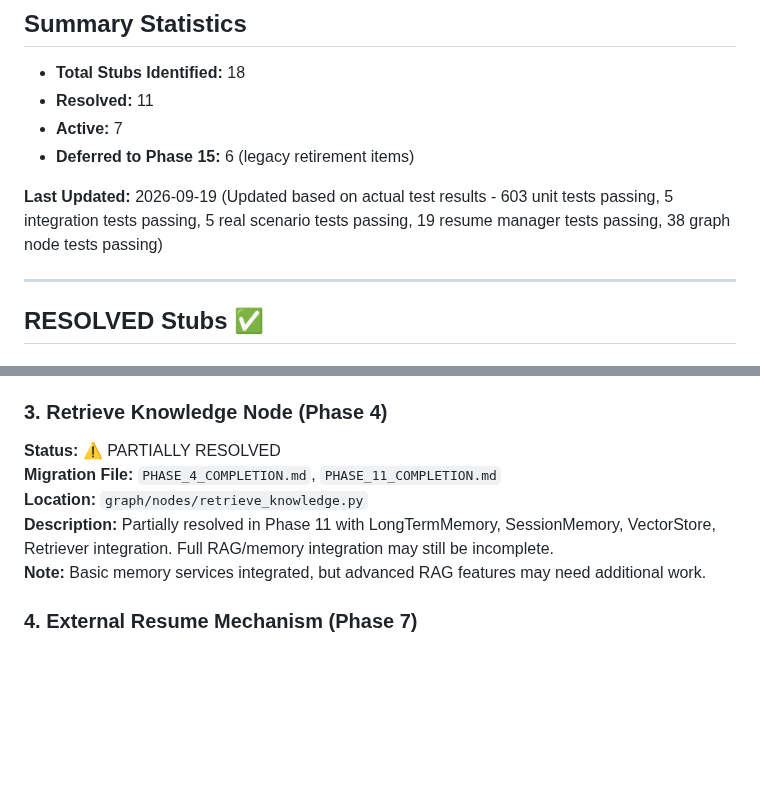
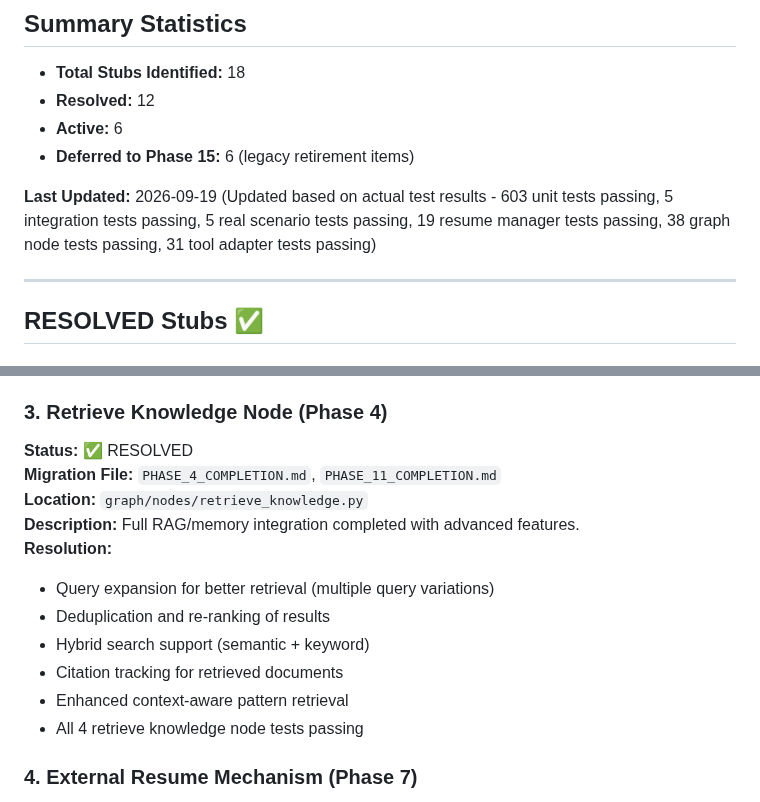
Before and after one commit to Hanan-Abbas/Operonix, a Markdown page: migration/STUB_INVENTORY.md, 2 parts joined by grey strips. Rendered like a GitHub page; blank space fills up the shorter version.

```diff
--- a/migration/STUB_INVENTORY.md
+++ b/migration/STUB_INVENTORY.md
@@ -8,11 +8,11 @@
 ## Summary Statistics
 
 - **Total Stubs Identified:** 18
-- **Resolved:** 11
-- **Active:** 7
+- **Resolved:** 12
+- **Active:** 6
 - **Deferred to Phase 15:** 6 (legacy retirement items)
 
-**Last Updated:** 2026-09-19 (Updated based on actual test results - 603 unit tests passing, 5 integration tests passing, 5 real scenario tests passing, 19 resume manager tests passing, 38 graph node tests passing)
+**Last Updated:** 2026-09-19 (Updated based on actual test results - 603 unit tests passing, 5 integration tests passing, 5 real scenario tests passing, 19 resume manager tests passing, 38 graph node tests passing, 31 tool adapter tests passing)
 
 ---
 
@@ -111,11 +111,17 @@
 **Note:** This may be intentionally deferred to Phase 15 (Legacy Retirement).
 
 ### 3. Retrieve Knowledge Node (Phase 4)
-**Status:** ⚠️ PARTIALLY RESOLVED
+**Status:** ✅ RESOLVED
 **Migration File:** `PHASE_4_COMPLETION.md`, `PHASE_11_COMPLETION.md`
 **Location:** `graph/nodes/retrieve_knowledge.py`
-**Description:** Partially resolved in Phase 11 with LongTermMemory, SessionMemory, VectorStore, Retriever integration. Full RAG/memory integration may still be incomplete.
-**Note:** Basic memory services integrated, but advanced RAG features may need additional work.
+**Description:** Full RAG/memory integration completed with advanced features.
+**Resolution:**
+- Query expansion for better retrieval (multiple query variations)
+- Deduplication and re-ranking of results
+- Hybrid search support (semantic + keyword)
+- Citation tracking for retrieved documents
+- Enhanced context-aware pattern retrieval
+- All 4 retrieve knowledge node tests passing
 
 ### 4. External Resume Mechanism (Phase 7)
 **Status:** ✅ RESOLVED
```
